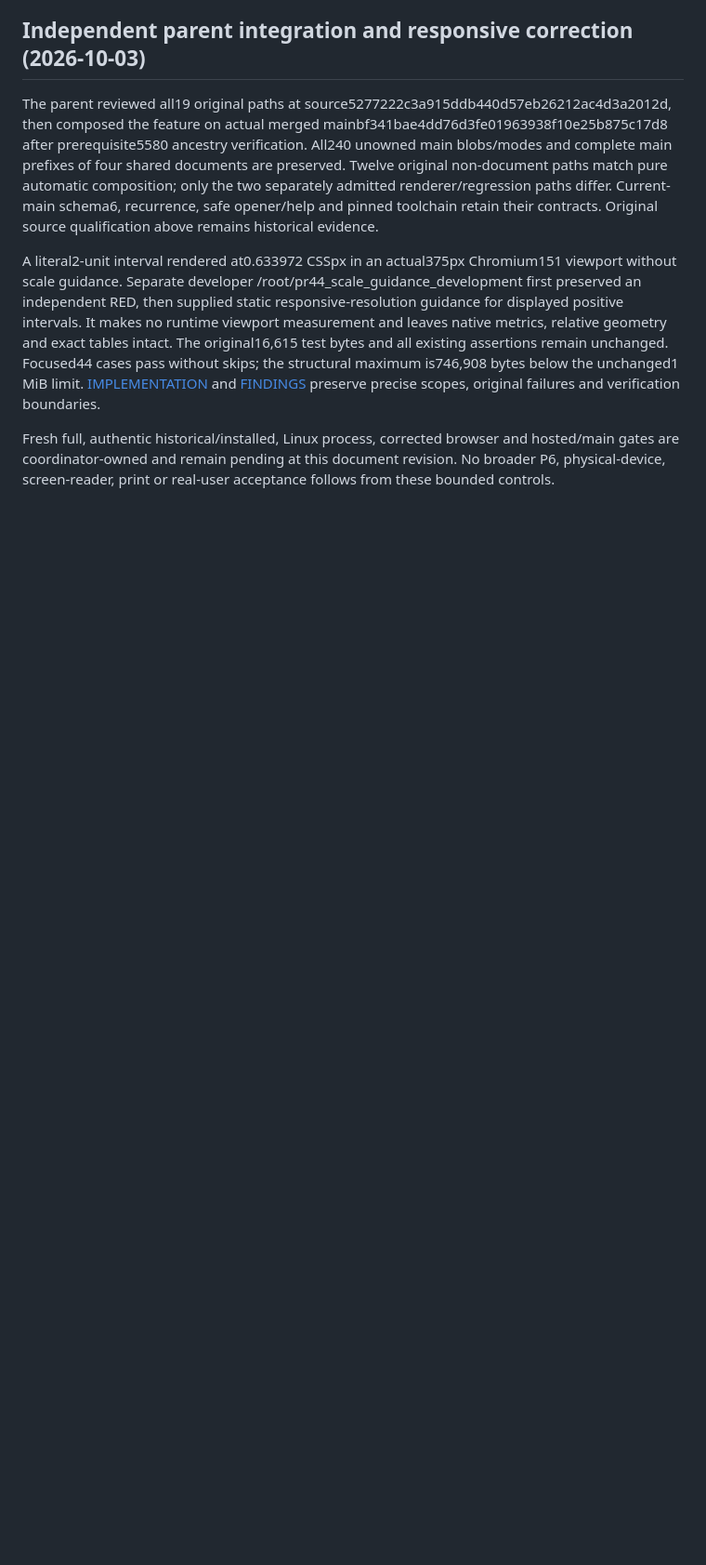
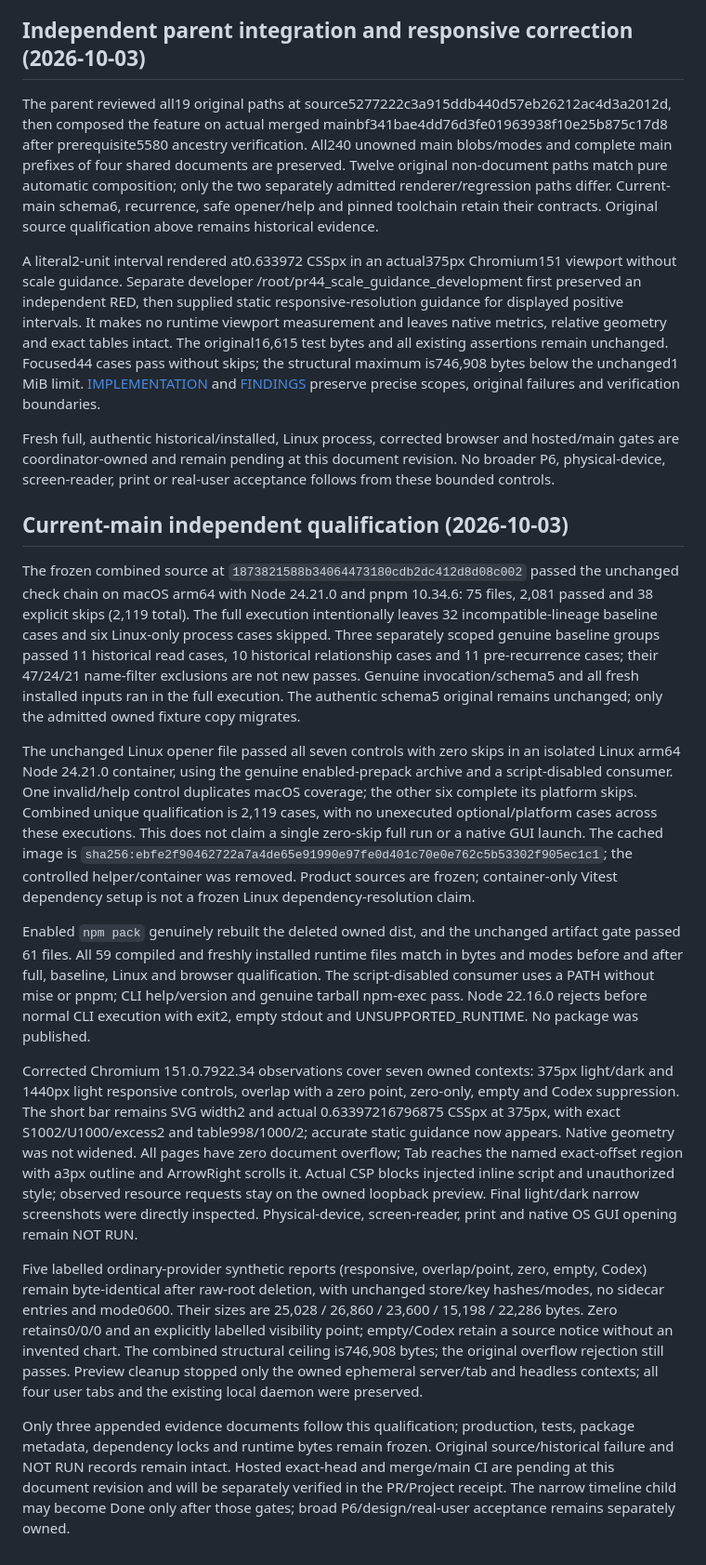
Before and after one commit to WhiteKiwi/agentprof, a Markdown page: docs/P6-INVOCATION-TIMELINE.md, the part around the change. Shown at 93% size. GitHub-like rendering; blank space fills up the shorter version.

Commit message:
docs: record combined timeline qualification

```diff
--- a/docs/P6-INVOCATION-TIMELINE.md
+++ b/docs/P6-INVOCATION-TIMELINE.md
@@ -172,3 +172,18 @@ The parent reviewed all19 original paths at source5277222c3a915ddb440d57eb26212a
 A literal2-unit interval rendered at0.633972 CSSpx in an actual375px Chromium151 viewport without scale guidance. Separate developer /root/pr44_scale_guidance_development first preserved an independent RED, then supplied static responsive-resolution guidance for displayed positive intervals. It makes no runtime viewport measurement and leaves native metrics, relative geometry and exact tables intact. The original16,615 test bytes and all existing assertions remain unchanged. Focused44 cases pass without skips; the structural maximum is746,908 bytes below the unchanged1 MiB limit. [IMPLEMENTATION](IMPLEMENTATION.md) and [FINDINGS](FINDINGS.md) preserve precise scopes, original failures and verification boundaries.
 
 Fresh full, authentic historical/installed, Linux process, corrected browser and hosted/main gates are coordinator-owned and remain pending at this document revision. No broader P6, physical-device, screen-reader, print or real-user acceptance follows from these bounded controls.
+
+
+## Current-main independent qualification (2026-10-03)
+
+The frozen combined source at `1873821588b34064473180cdb2dc412d8d08c002` passed the unchanged check chain on macOS arm64 with Node 24.21.0 and pnpm 10.34.6: 75 files, 2,081 passed and 38 explicit skips (2,119 total). The full execution intentionally leaves 32 incompatible-lineage baseline cases and six Linux-only process cases skipped. Three separately scoped genuine baseline groups passed 11 historical read cases, 10 historical relationship cases and 11 pre-recurrence cases; their 47/24/21 name-filter exclusions are not new passes. Genuine invocation/schema5 and all fresh installed inputs ran in the full execution. The authentic schema5 original remains unchanged; only the admitted owned fixture copy migrates.
+
+The unchanged Linux opener file passed all seven controls with zero skips in an isolated Linux arm64 Node 24.21.0 container, using the genuine enabled-prepack archive and a script-disabled consumer. One invalid/help control duplicates macOS coverage; the other six complete its platform skips. Combined unique qualification is 2,119 cases, with no unexecuted optional/platform cases across these executions. This does not claim a single zero-skip full run or a native GUI launch. The cached image is `sha256:ebfe2f90462722a7a4de65e91990e97fe0d401c70e0e762c5b53302f905ec1c1`; the controlled helper/container was removed. Product sources are frozen; container-only Vitest dependency setup is not a frozen Linux dependency-resolution claim.
+
+Enabled `npm pack` genuinely rebuilt the deleted owned dist, and the unchanged artifact gate passed 61 files. All 59 compiled and freshly installed runtime files match in bytes and modes before and after full, baseline, Linux and browser qualification. The script-disabled consumer uses a PATH without mise or pnpm; CLI help/version and genuine tarball npm-exec pass. Node 22.16.0 rejects before normal CLI execution with exit2, empty stdout and UNSUPPORTED_RUNTIME. No package was published.
+
+Corrected Chromium 151.0.7922.34 observations cover seven owned contexts: 375px light/dark and 1440px light responsive controls, overlap with a zero point, zero-only, empty and Codex suppression. The short bar remains SVG width2 and actual 0.63397216796875 CSSpx at 375px, with exact S1002/U1000/excess2 and table998/1000/2; accurate static guidance now appears. Native geometry was not widened. All pages have zero document overflow; Tab reaches the named exact-offset region with a3px outline and ArrowRight scrolls it. Actual CSP blocks injected inline script and unauthorized style; observed resource requests stay on the owned loopback preview. Final light/dark narrow screenshots were directly inspected. Physical-device, screen-reader, print and native OS GUI opening remain NOT RUN.
+
+Five labelled ordinary-provider synthetic reports (responsive, overlap/point, zero, empty, Codex) remain byte-identical after raw-root deletion, with unchanged store/key hashes/modes, no sidecar entries and mode0600. Their sizes are 25,028 / 26,860 / 23,600 / 15,198 / 22,286 bytes. Zero retains0/0/0 and an explicitly labelled visibility point; empty/Codex retain a source notice without an invented chart. The combined structural ceiling is746,908 bytes; the original overflow rejection still passes. Preview cleanup stopped only the owned ephemeral server/tab and headless contexts; all four user tabs and the existing local daemon were preserved.
+
+Only three appended evidence documents follow this qualification; production, tests, package metadata, dependency locks and runtime bytes remain frozen. Original source/historical failure and NOT RUN records remain intact. Hosted exact-head and merge/main CI are pending at this document revision and will be separately verified in the PR/Project receipt. The narrow timeline child may become Done only after those gates; broad P6/design/real-user acceptance remains separately owned.
```
Also changed, not shown: docs/FINDINGS.md (+5 -0 lines), docs/IMPLEMENTATION.md (+5 -0 lines).
